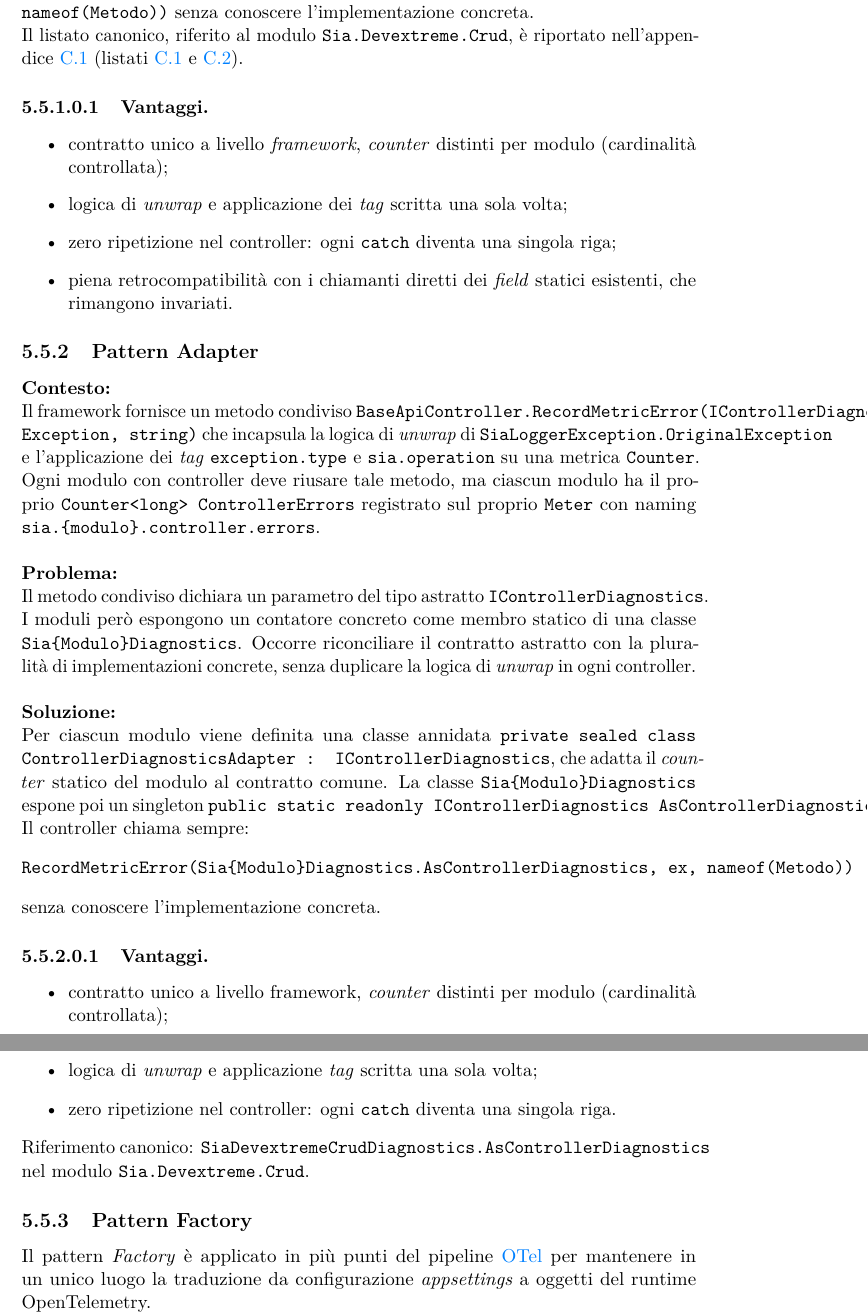
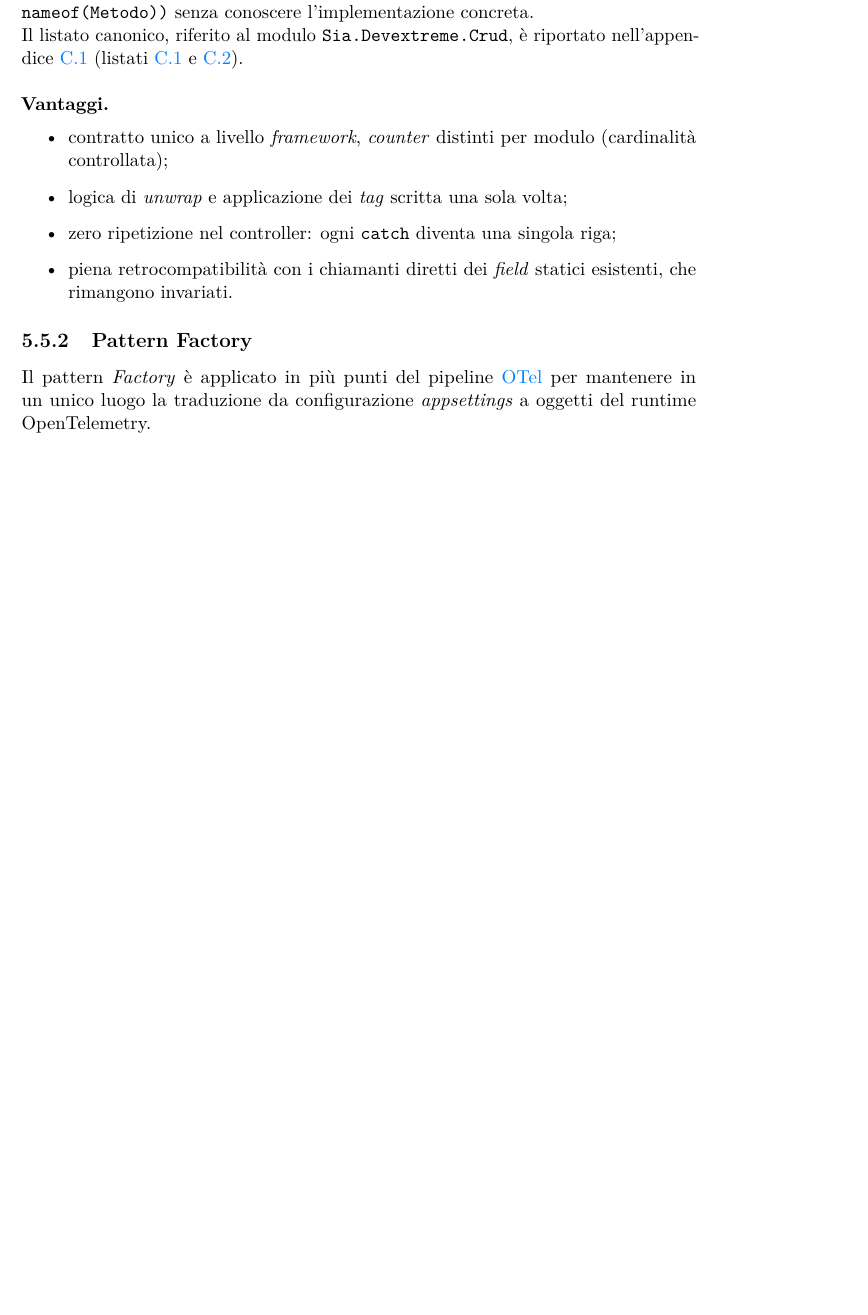
Before and after one commit to AleZane29/Tesi-Triennale, a LaTeX thesis (thesis.tex, which reads chapters/progettazione.tex): two parts of pages 56 and 57 of 99 before the commit and part of page 56 of 98 after it, the two joined at a grey line, cut so that both start at the same text, the shorter picture padded with empty space. Compiled offline with pdfLaTeX.

Commit message:
Correzioni varie progettazione

```diff
--- a/chapters/progettazione.tex
+++ b/chapters/progettazione.tex
@@ -402,9 +393,8 @@ il controller invoca sempre
 senza conoscere l'implementazione concreta.\\
 Il listato canonico, riferito al modulo \texttt{Sia.Devextreme.Crud}, è
 riportato nell'appendice~\ref{app:listing-adapter}
-(listati~\ref{lst:adapter-diagnostics-app} e~\ref{lst:recordmetricerror-call-app}).
-
-\paragraph{Vantaggi.}
+(listati~\ref{lst:adapter-diagnostics-app} e~\ref{lst:recordmetricerror-call-app}).\\
+\\\textbf{Vantaggi.}
 \begin{itemize}
     \item contratto unico a livello \emph{framework}, \emph{counter}
         distinti per modulo (cardinalità controllata);
@@ -416,53 +406,12 @@ riportato nell'appendice~\ref{app:listing-adapter}
         statici esistenti, che rimangono invariati.
 \end{itemize}
 
-\subsection{Pattern Adapter}
-
-\textbf{Contesto:} \\
-Il framework fornisce un metodo condiviso
-\texttt{BaseApiController.RecordMetricError(IControllerDiagnostics, Exception, string)} che
-incapsula la logica di \emph{unwrap} di \texttt{SiaLoggerException.OriginalException} e
-l'applicazione dei \emph{tag} \texttt{exception.type} e \texttt{sia.operation} su una metrica
-\texttt{Counter}. Ogni modulo con controller deve riusare tale metodo, ma ciascun modulo ha
-il proprio \texttt{Counter<long> ControllerErrors} registrato sul proprio \texttt{Meter} con
-naming \texttt{sia.\{modulo\}.controller.errors}.\\
-\\
-\textbf{Problema:}\\
-Il metodo condiviso dichiara un parametro del tipo astratto
-\texttt{IControllerDiagnostics}. I moduli però espongono un contatore concreto come membro
-statico di una classe \texttt{Sia\{Modulo\}Diagnostics}. Occorre riconciliare il contratto
-astratto con la pluralità di implementazioni concrete, senza duplicare la logica di
-\emph{unwrap} in ogni controller.\\
-\\
-\textbf{Soluzione:}\\
- Per ciascun modulo viene definita una classe annidata
-\texttt{private sealed class ControllerDiagnosticsAdapter : IControllerDiagnostics}, che
-adatta il \emph{counter} statico del modulo al contratto comune. La classe
-\texttt{Sia\{Modulo\}Diagnostics} espone poi un singleton
-\texttt{public static readonly IControllerDiagnostics AsControllerDiagnostics}. Il controller
-chiama sempre:
-\[
-\texttt{RecordMetricError(Sia\{Modulo\}Diagnostics.AsControllerDiagnostics, ex, nameof(Metodo))}
-\]
-senza conoscere l'implementazione concreta.
-
-\paragraph{Vantaggi.}
-\begin{itemize}
-    \item contratto unico a livello framework, \emph{counter} distinti per modulo (cardinalità
-        controllata);
-    \item logica di \emph{unwrap} e applicazione \emph{tag} scritta una sola volta;
-    \item zero ripetizione nel controller: ogni \texttt{catch} diventa una singola riga.
-\end{itemize}
-Riferimento canonico: \texttt{SiaDevextremeCrudDiagnostics.AsControllerDiagnostics} nel
-modulo \texttt{Sia.Devextreme.Crud}.
-
 \subsection{Pattern Factory}
 
 Il pattern \emph{Factory} è applicato in più punti del pipeline \gls{otel} per mantenere in un
 unico luogo la traduzione da configurazione \emph{appsettings} a oggetti del runtime
-OpenTelemetry.
-
-\textbf{Costruzione del \emph{sampler}}\\
+OpenTelemetry.\\
+\\\textbf{Costruzione del \emph{sampler}}\\
 La creazione di \texttt{SiaParentBasedSampler}
 avviene in un metodo \emph{factory} che, letti il valore globale \texttt{SamplingRatio} e i
 \emph{ratio} per-\emph{source} da \emph{appsettings}, restituisce l'istanza del \emph{sampler}
```
Also changed, not shown: chapters/progettazione.tex (43 more changed lines).
